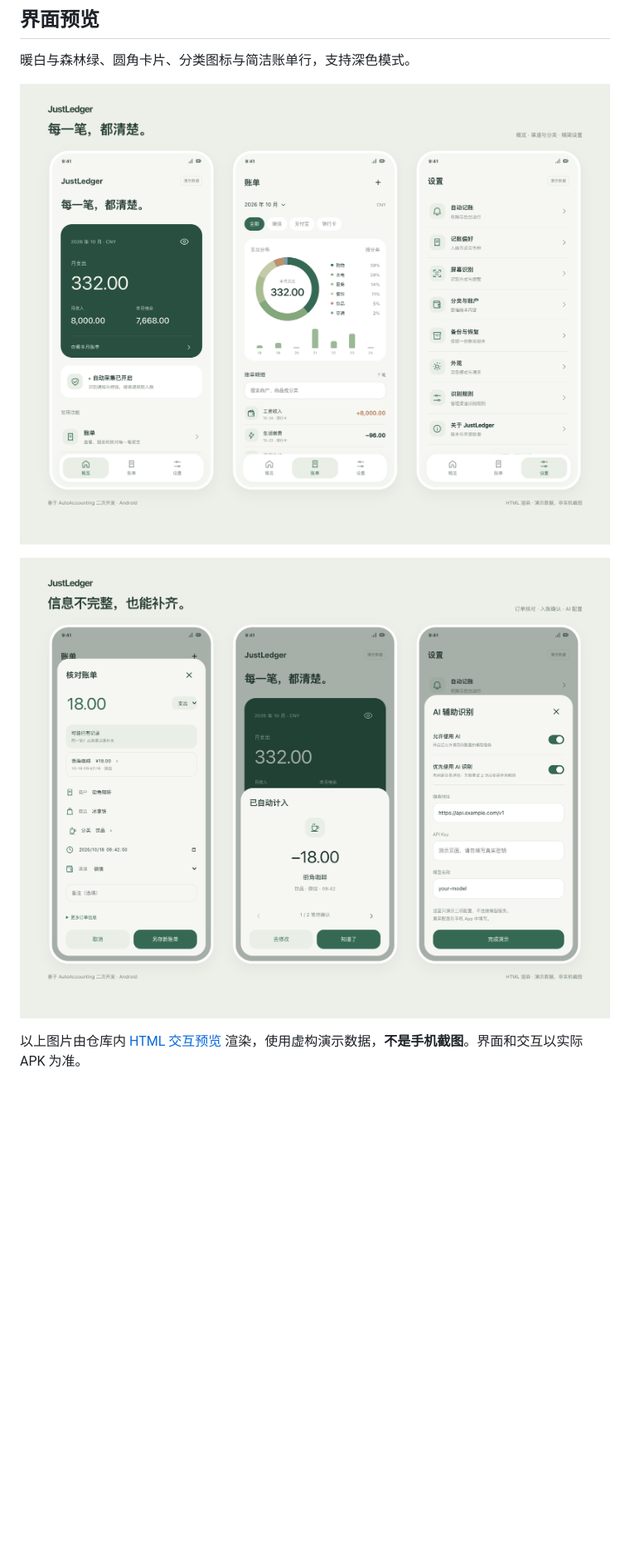
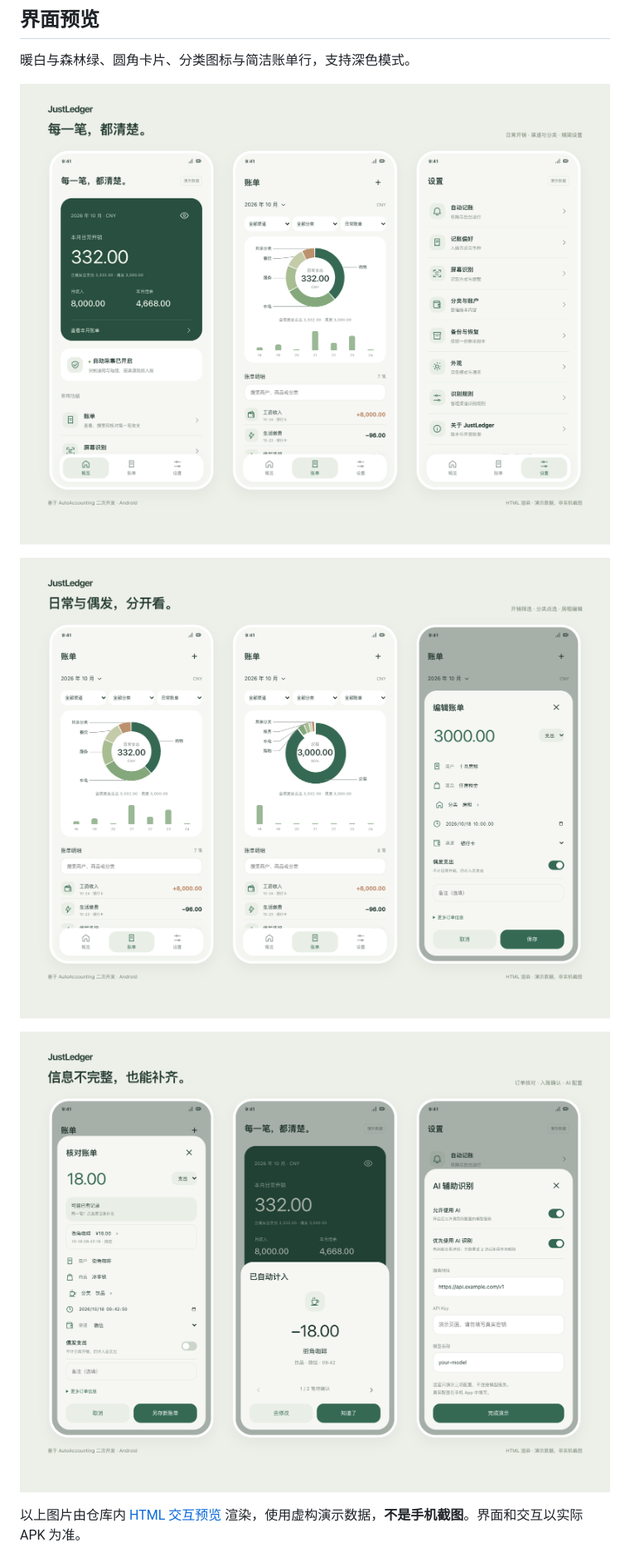
Before and after one commit to ray204/JustLedger, a Markdown page: README.md, the part around the change. Shown: that part at 83% size. GitHub-like rendering; pictures changed too: docs/images/occasional.png (added), docs/images/overview.png, docs/images/recognition.png; blank space fills up the shorter version.

```diff
--- a/README.md
+++ b/README.md
@@ -9,6 +9,8 @@
 暖白与森林绿、圆角卡片、分类图标与简洁账单行，支持深色模式。
 
 ![概览、账单与设置](docs/images/overview.png)
+
+![日常与偶发筛选、分类点选和房租编辑](docs/images/occasional.png)
 
 ![订单核对、入账确认与 AI 配置](docs/images/recognition.png)
 
```
Also changed, not shown: CHANGELOG.md (+1 -0 lines), design/README.md (+6 -2 lines), 4 other files.
